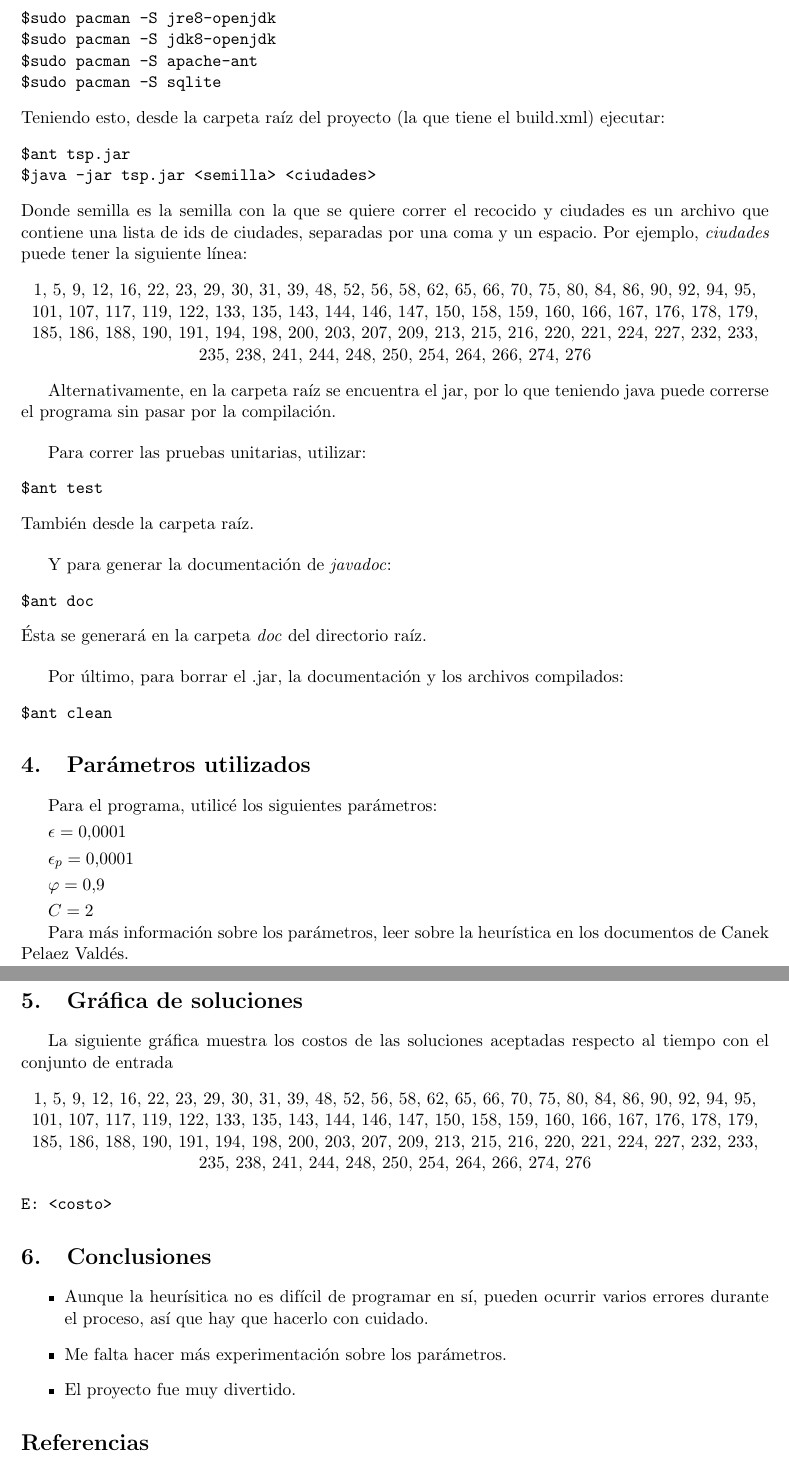
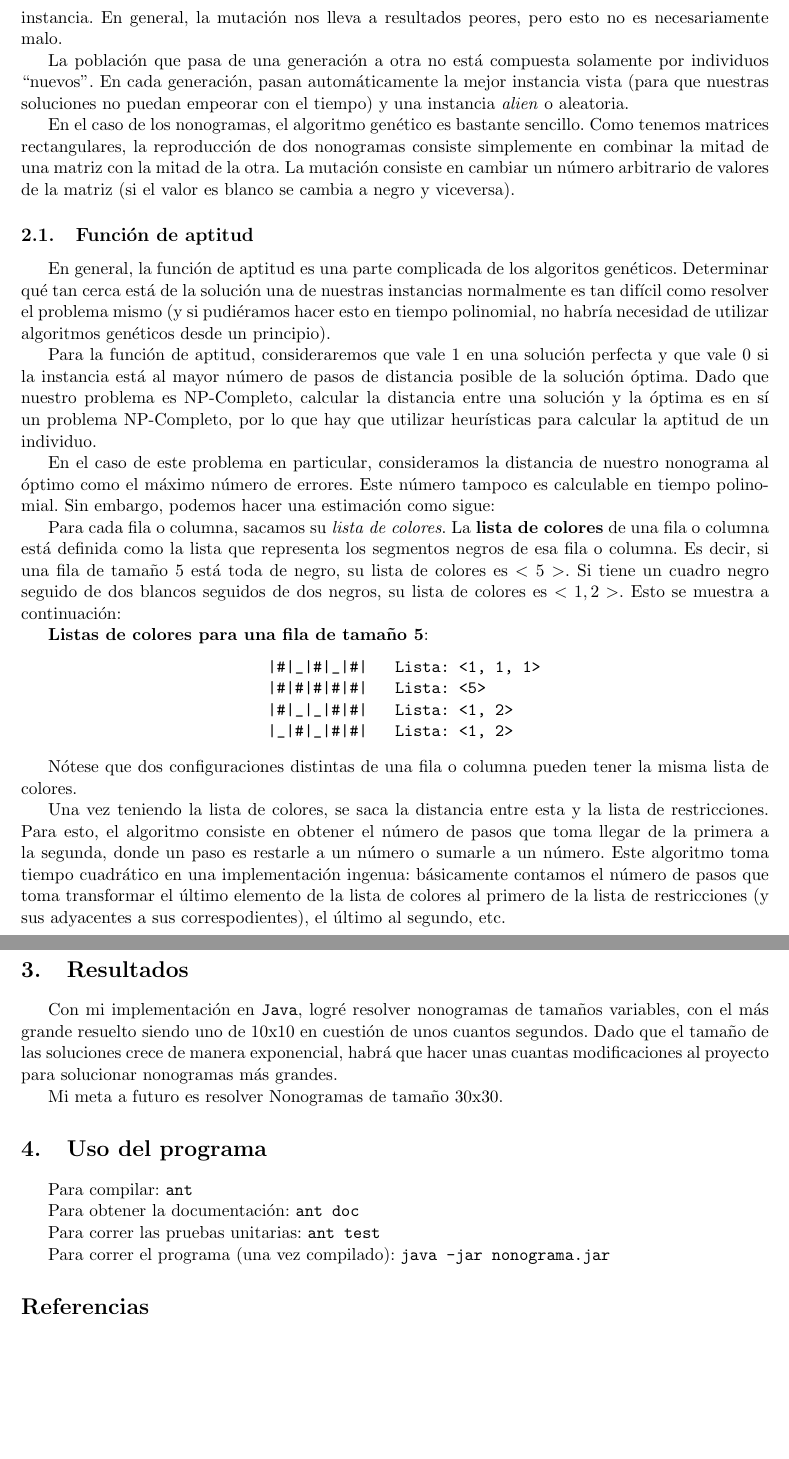
Before and after one commit to pacuuuuu3/NonogramSolver, a LaTeX document (documentos/NonogamSolver.tex): two parts of pages 2 and 3 of 3, joined at a grey line, cut at the place of the change, the shorter picture padded with empty space. Compiled offline with pdfLaTeX; the source files are stored in an older character set and shown here as Unicode.

Commit message:
Documento terminado...

```diff
--- a/documentos/NonogamSolver.tex
+++ b/documentos/NonogamSolver.tex
@@ -39,3 +39,5 @@ Los algoritmos genéticos están basados en la selección natural. Empezamos con
 
+Para que el algoritmo no se quede atorado cerca de algún mínimo local, es decir que de verdad pueda encontrar la solución óptima, tenemos un factor de mutación que se aplica cada vez que nace un hijo. El factor de mutación, con cierta probabilidad, altera aleatoriamente una porción de una instancia. En general, la mutación nos lleva a resultados peores, pero esto no es necesariamente malo.
 
+La población que pasa de una generación a otra no está compuesta solamente por individuos \say{nuevos}. En cada generación, pasan automáticamente la mejor instancia vista (para que nuestras soluciones no puedan empeorar con el tiempo) y una instancia \textit{alien} o aleatoria.
 
@@ -45,72 +44,41 @@ Para instalar dichos programas desde ArchLinux, ejecutar:
-\begin{verbatim}
-$sudo pacman -S jre8-openjdk
-$sudo pacman -S jdk8-openjdk
-$sudo pacman -S apache-ant
-$sudo pacman -S sqlite
-\end{verbatim}
-Teniendo esto, desde la carpeta raíz del proyecto (la que tiene el build.xml) ejecutar:
-\begin{verbatim}
-$ant tsp.jar
-$java -jar tsp.jar <semilla> <ciudades>
-\end{verbatim}
-Donde semilla es la semilla con la que se quiere correr el recocido y ciudades es un archivo que contiene una lista de ids de ciudades, separadas por una coma y un espacio.
-Por ejemplo, \textit{ciudades} puede tener la siguiente línea:
+En el caso de los nonogramas, el algoritmo genético es bastante sencillo. Como tenemos matrices rectangulares, la reproducción de dos nonogramas consiste simplemente en combinar la mitad de una matriz con la mitad de la otra. La mutación consiste en cambiar un número arbitrario de valores de la matriz (si el valor es blanco se cambia a negro y viceversa).
+
+\subsection{Función de aptitud}
+En general, la función de aptitud es una parte complicada de los algoritos genéticos. Determinar qué tan cerca está de la solución una de nuestras instancias normalmente es tan difícil como resolver el problema mismo (y si pudiéramos hacer esto en tiempo polinomial, no habría necesidad de utilizar algoritmos genéticos desde un principio).
+
+Para la función de aptitud, consideraremos que vale 1 en una solución perfecta y que vale 0 si la instancia está al mayor número de pasos de distancia posible de la solución óptima. Dado que nuestro problema es NP-Completo, calcular la distancia entre una solución y la óptima es en sí un problema NP-Completo, por lo que hay que utilizar heurísticas para calcular la aptitud de un individuo.
+
+En el caso de este problema en particular, consideramos la distancia de nuestro nonograma al óptimo como el máximo número de errores. Este número tampoco es calculable en tiempo polinomial. Sin embargo, podemos hacer una estimación como sigue:
+
+Para cada fila o columna, sacamos su \textit{lista de colores}. La \textbf{lista de colores} de una fila o columna está definida como la lista que representa los segmentos negros de esa fila o columna. Es decir, si una fila de tamaño 5 está toda de negro, su lista de colores es $<5>$. Si tiene un cuadro negro seguido de dos blancos seguidos de dos negros, su lista de colores es $<1, 2>$. Esto se muestra a continuación:
+
+\textbf{Listas de colores para una fila de tamaño 5}:
 \begin{center}
-1, 5, 9, 12, 16, 22, 23, 29, 30, 31, 39, 48, 52, 56, 58, 62, 65, 66, 70, 75, 80, 84, 86, 90, 92, 94, 95, 101, 107, 117, 119, 122, 133, 135, 143, 144, 146, 147, 150, 158, 159, 160, 166, 167, 176, 178, 179, 185, 186, 188, 190, 191, 194, 198, 200, 203, 207, 209, 213, 215, 216, 220, 221, 224, 227, 232, 233, 235, 238, 241, 244, 248, 250, 254, 264, 266, 274, 276
+\begin{BVerbatim}
+  |#|_|#|_|#|   Lista: <1, 1, 1>
+  |#|#|#|#|#|   Lista: <5>
+  |#|_|_|#|#|   Lista: <1, 2>
+  |_|#|_|#|#|   Lista: <1, 2>
+\end{BVerbatim}
 \end{center}
 
-Alternativamente, en la carpeta raíz se encuentra el jar, por lo que teniendo java puede correrse el programa sin pasar por la compilación.
-\bigskip
+Nótese que dos configuraciones distintas de una fila o columna pueden tener la misma lista de colores.
 
-Para correr las pruebas unitarias, utilizar:
-\begin{verbatim}
-$ant test
-\end{verbatim}
-También desde la carpeta raíz.
-\bigskip
+Una vez teniendo la lista de colores, se saca la distancia entre esta y la lista de restricciones. Para esto, el algoritmo consiste en obtener el número de pasos que toma llegar de la primera a la segunda, donde un paso es restarle a un número o sumarle a un número. Este algoritmo toma tiempo cuadrático en una implementación ingenua: básicamente contamos el número de pasos que toma transformar el último elemento de la lista de colores al primero de la lista de restricciones (y sus adyacentes a sus correspodientes), el último al segundo, etc.
 
-Y para generar la documentación de \textit{javadoc}:
-\begin{verbatim}
-$ant doc
-\end{verbatim}
-Ésta se generará en la carpeta \textit{doc} del directorio raíz.
-\bigskip
+\section{Resultados}
+Con mi implementación en \texttt{Java}, logré resolver nonogramas de tamaños variables, con el más grande resuelto siendo uno de 10x10 en cuestión de unos cuantos segundos. Dado que el tamaño de las soluciones crece de manera exponencial, habrá que hacer unas cuantas modificaciones al proyecto para solucionar nonogramas más grandes.
 
-Por último, para borrar el .jar, la documentación y los archivos compilados:
-\begin{verbatim}
-$ant clean
-\end{verbatim}
-\section{Parámetros utilizados}
-Para el programa, utilicé los siguientes parámetros:
-\smallskip
+Mi meta a futuro es resolver Nonogramas de tamaño 30x30.
 
-$\epsilon = 0.0001$
-\smallskip
+\section{Uso del programa}
+Para compilar: \texttt{ant}
 
-$\epsilon_{p} = 0.0001$
-\smallskip
+Para obtener la documentación: \texttt{ant doc}
 
-$\varphi = 0.9 $
-\smallskip
+Para correr las pruebas unitarias: \texttt{ant test}
 
-$C = 2 $
-
-Para más información sobre los parámetros, leer sobre la heurística en los documentos de Canek Pelaez Valdés.
-\section{Gráfica de soluciones}
-La siguiente gráfica muestra los costos de las soluciones aceptadas respecto al tiempo con el conjunto de entrada
-\begin{center}
-1, 5, 9, 12, 16, 22, 23, 29, 30, 31, 39, 48, 52, 56, 58, 62, 65, 66, 70, 75, 80, 84, 86, 90, 92, 94, 95, 101, 107, 117, 119, 122, 133, 135, 143, 144, 146, 147, 150, 158, 159, 160, 166, 167, 176, 178, 179, 185, 186, 188, 190, 191, 194, 198, 200, 203, 207, 209, 213, 215, 216, 220, 221, 224, 227, 232, 233, 235, 238, 241, 244, 248, 250, 254, 264, 266, 274, 276
-\end{center}
-\begin{verbatim}
-E: <costo>
-\end{verbatim}
-
-\section{Conclusiones}
-\begin{itemize}
-\item Aunque la heurísitica no es difícil de programar en sí, pueden ocurrir varios errores durante el proceso, así que hay que hacerlo con cuidado.
-\item Me falta hacer más experimentación sobre los parámetros.
-\item El proyecto fue muy divertido.
-\end{itemize}
+Para correr el programa (una vez compilado): \texttt{java -jar nonograma.jar}
 
 
 \nocite{*}
```
Also changed, not shown: documentos/NonogamSolver.tex (5 more changed lines).
